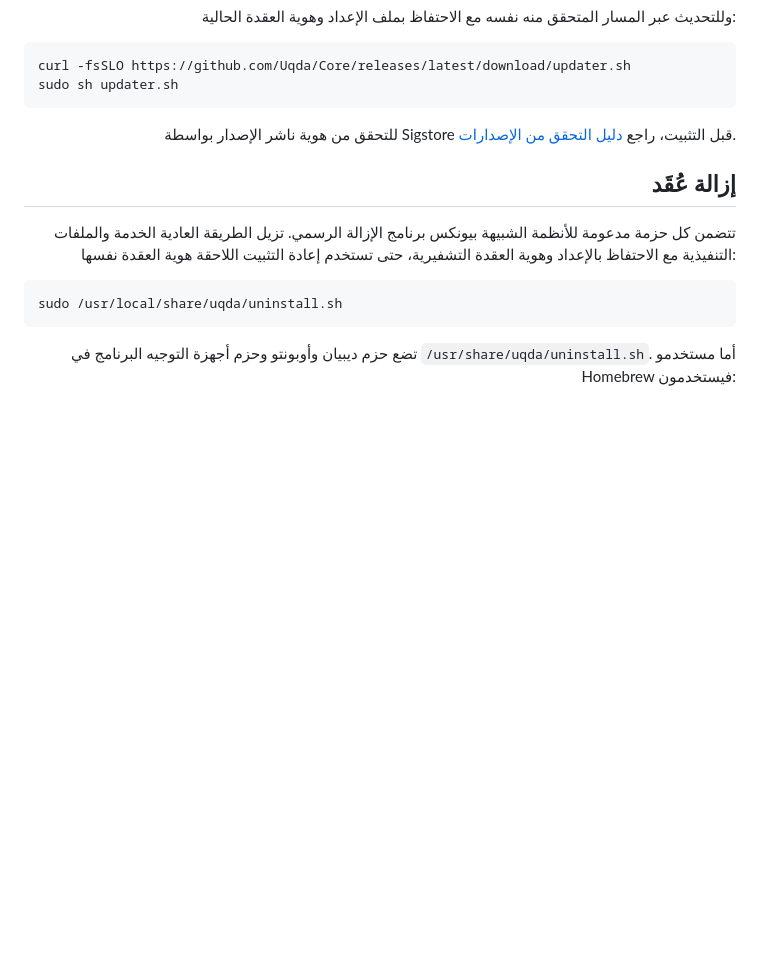
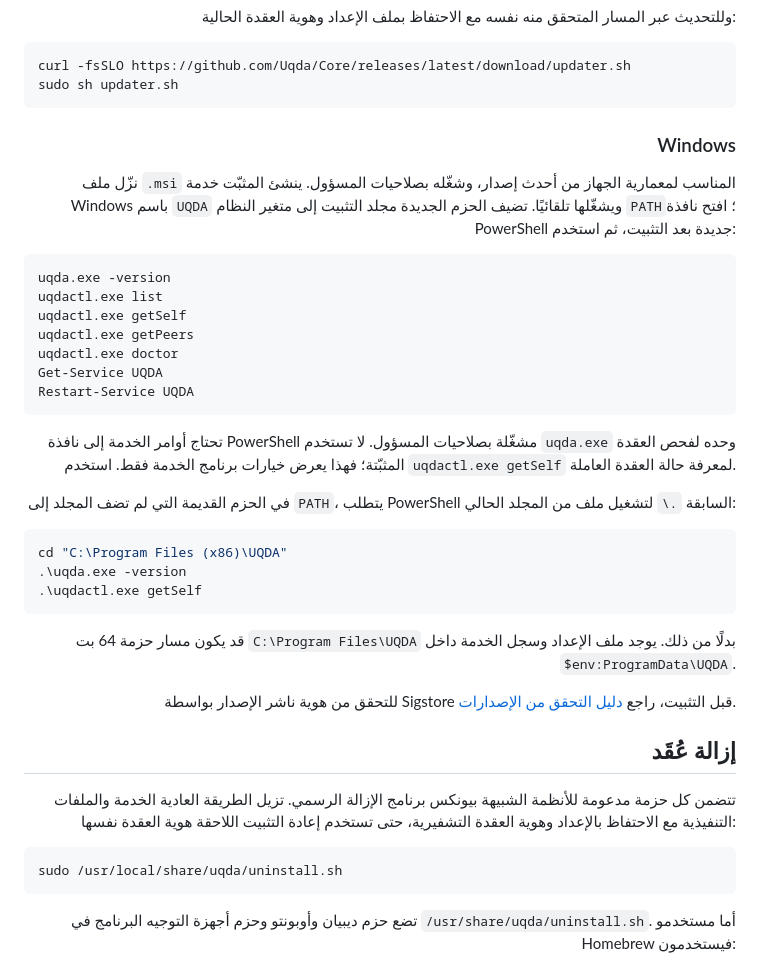
Before and after one commit to Uqda/Core, a Markdown page: README_AR.md, the part around the change. GitHub-like rendering; blank space fills up the shorter version.

Commit message:
Document Windows PowerShell operation in Arabic

````diff
--- a/README_AR.md
+++ b/README_AR.md
@@ -117,6 +117,47 @@ sudo sh updater.sh
 ```
 
 <div dir="rtl" align="right">
+
+### Windows
+
+نزّل ملف `.msi` المناسب لمعمارية الجهاز من أحدث إصدار، وشغّله بصلاحيات
+المسؤول. ينشئ المثبّت خدمة Windows باسم `UQDA` ويشغّلها تلقائيًا. تضيف
+الحزم الجديدة مجلد التثبيت إلى متغير النظام `PATH`؛ افتح نافذة PowerShell
+جديدة بعد التثبيت، ثم استخدم:
+
+</div>
+
+```powershell
+uqda.exe -version
+uqdactl.exe list
+uqdactl.exe getSelf
+uqdactl.exe getPeers
+uqdactl.exe doctor
+Get-Service UQDA
+Restart-Service UQDA
+```
+
+<div dir="rtl" align="right">
+
+تحتاج أوامر الخدمة إلى نافذة PowerShell مشغّلة بصلاحيات المسؤول. لا تستخدم
+`uqda.exe` وحده لفحص العقدة المثبّتة؛ فهذا يعرض خيارات برنامج الخدمة فقط.
+استخدم `uqdactl.exe getSelf` لمعرفة حالة العقدة العاملة.
+
+في الحزم القديمة التي لم تضف المجلد إلى `PATH`، يتطلب PowerShell السابقة
+`.\` لتشغيل ملف من المجلد الحالي:
+
+</div>
+
+```powershell
+cd "C:\Program Files (x86)\UQDA"
+.\uqda.exe -version
+.\uqdactl.exe getSelf
+```
+
+<div dir="rtl" align="right">
+
+قد يكون مسار حزمة 64 بت `C:\Program Files\UQDA` بدلًا من ذلك. يوجد ملف
+الإعداد وسجل الخدمة داخل `$env:ProgramData\UQDA`.
 
 للتحقق من هوية ناشر الإصدار بواسطة Sigstore قبل التثبيت، راجع
 [دليل التحقق من الإصدارات](docs/release-verification.md).
````
